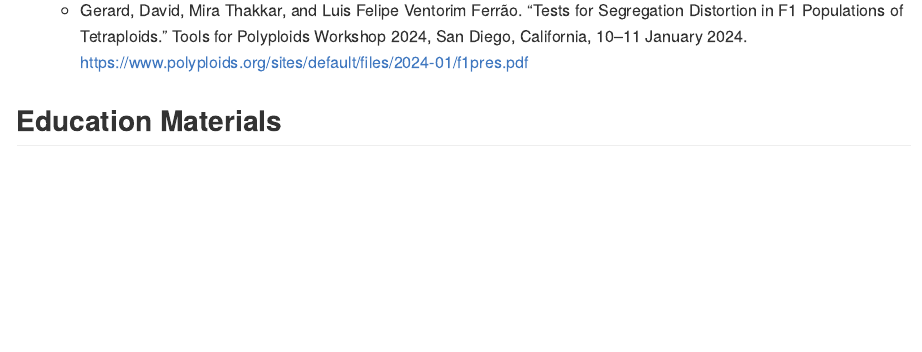
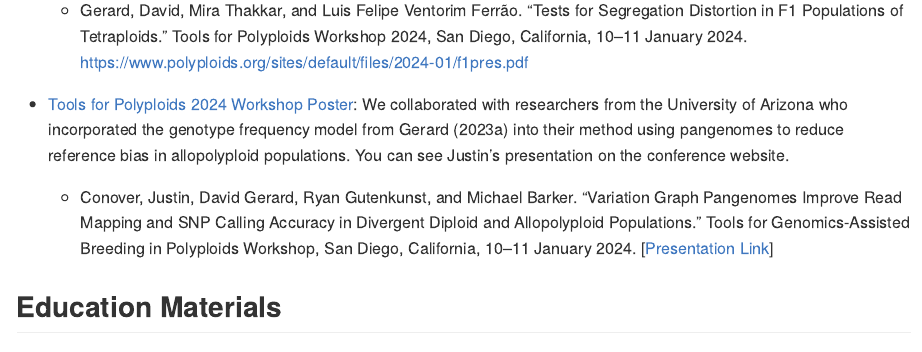
Before and after one commit to dcgerard/NSF-U-Statistics, an R Markdown document (README.Rmd): the page in a window 1100 px wide, from 3950 px down. Rendered offline with R 4.5, knitr and Pandoc, with nearby package versions; badge pictures from the web are left out.

Commit message:
Add Justin's poster

```diff
--- a/README.Rmd
+++ b/README.Rmd
@@ -116,6 +116,9 @@ This repository contains material based upon work supported by the National Scie
 
   - Gerard, David, Mira Thakkar, and Luis Felipe Ventorim Ferrão. "Tests for Segregation Distortion in F1 Populations of Tetraploids." Tools for Polyploids Workshop 2024, San Diego, California, 10--11 January 2024. <https://www.polyploids.org/sites/default/files/2024-01/f1pres.pdf>
 
+- [Tools for Polyploids 2024 Workshop Poster](https://www.polyploids.org/sites/default/files/webform/presentation_submission_form_202/1300/TfP_digital_poster_Conover.mp4): We collaborated with researchers from the University of Arizona who incorporated the genotype frequency model from @gerard2023bayesian into their method using pangenomes to reduce reference bias in allopolyploid populations. You can see Justin's presentation on the conference website.
+  - Conover, Justin, David Gerard, Ryan Gutenkunst, and Michael Barker. "Variation Graph Pangenomes Improve Read Mapping and SNP Calling Accuracy in Divergent Diploid and Allopolyploid Populations." Tools for Genomics-Assisted Breeding in Polyploids Workshop, San Diego, California, 10--11 January 2024. [[Presentation Link](https://www.polyploids.org/sites/default/files/webform/presentation_submission_form_202/1300/TfP_digital_poster_Conover.mp4)]
+
 ## Education Materials
 
 - [Advanced R Course Materials](https://dcgerard.github.io/advancedr/)
```
Also changed, not shown: README.md.
